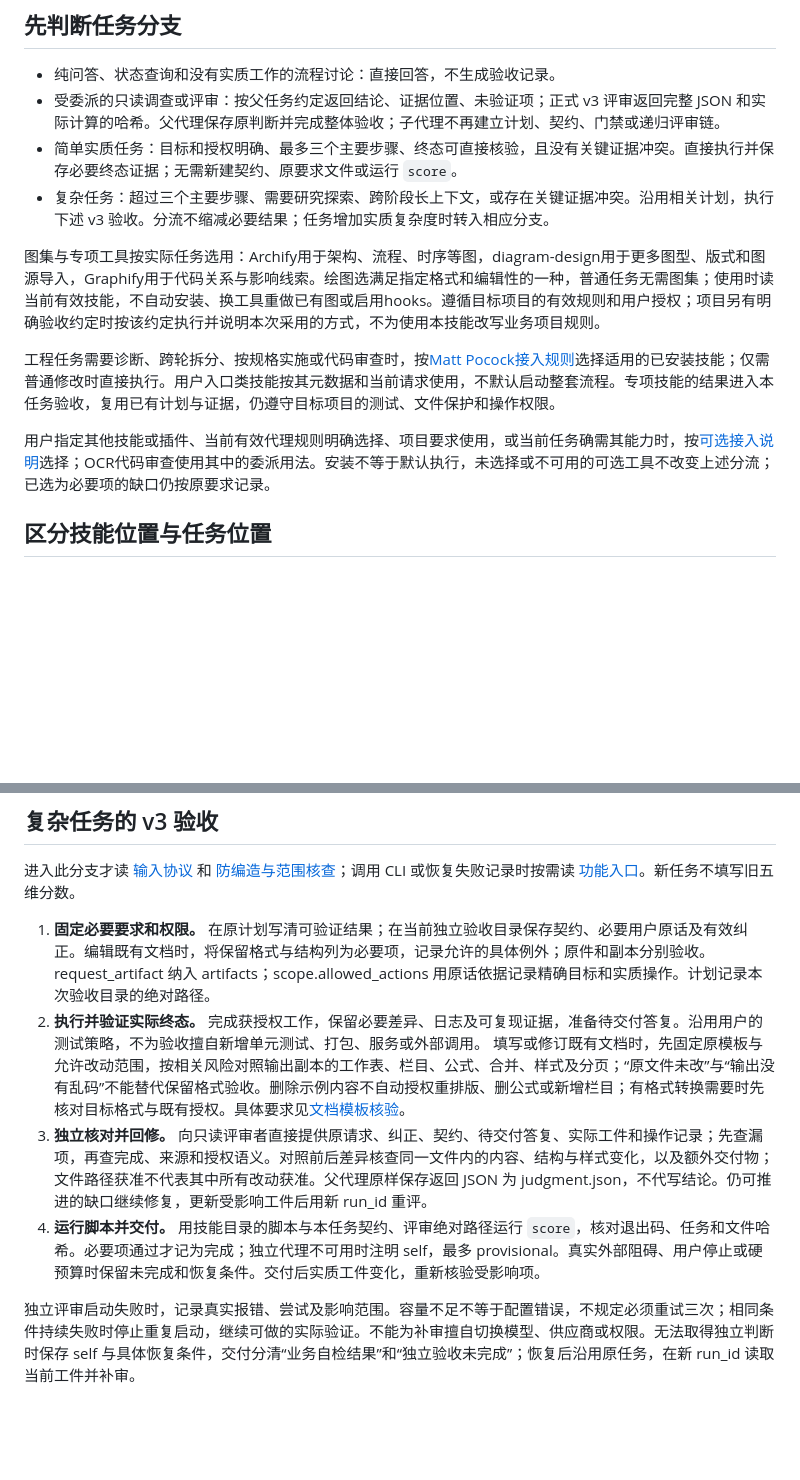
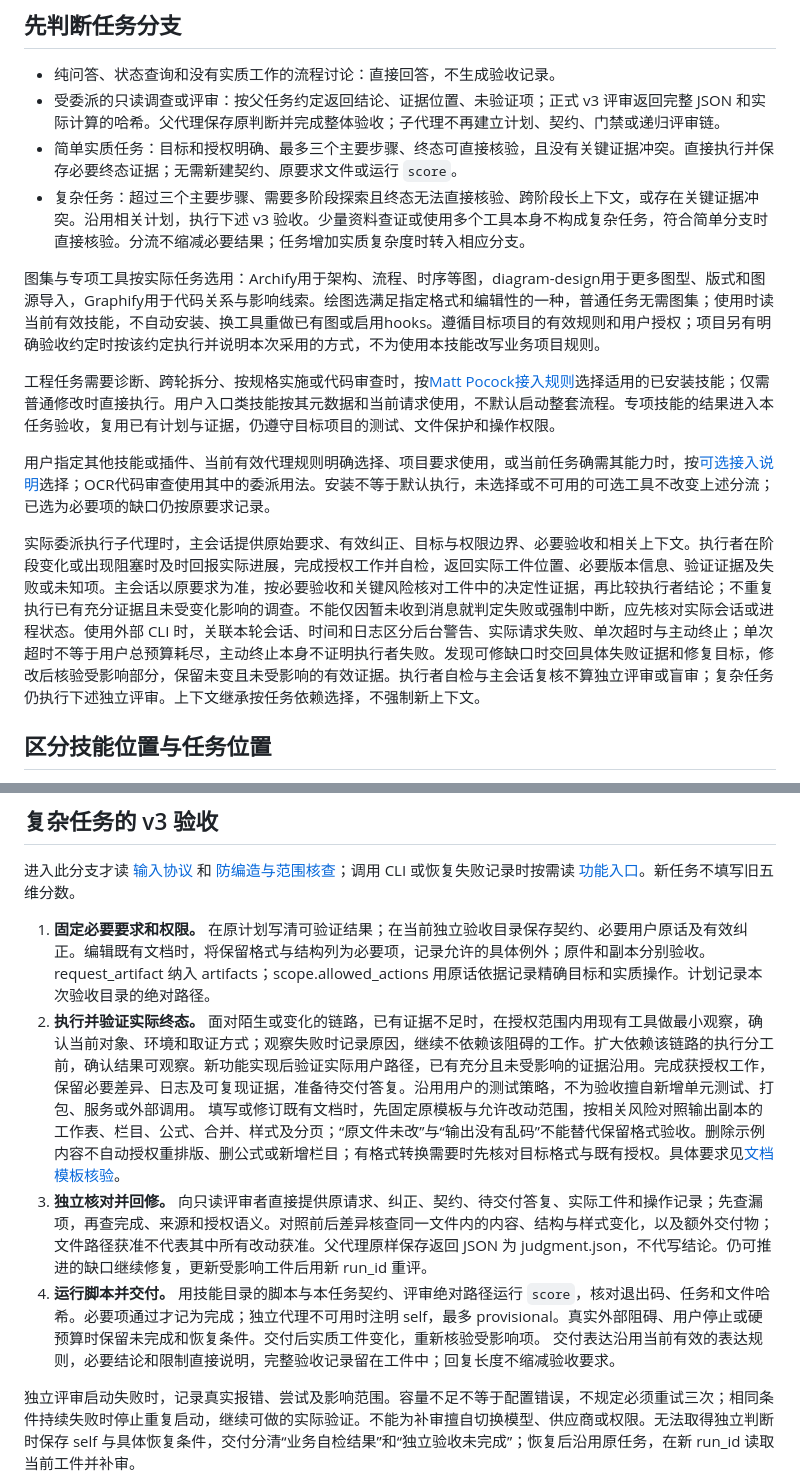
Before and after one commit to Pjhhhhh/agent-workflow, a Markdown page: skills/work-eval/SKILL.md, 2 parts joined by grey strips. Rendered like a GitHub page; blank space fills up the shorter version.

Commit message:
docs(work-eval): 完善任务分流和委派验证回修边界

```diff
--- a/skills/work-eval/SKILL.md
+++ b/skills/work-eval/SKILL.md
@@ -15,13 +15,15 @@ description: 代码开发、文档修改填写、电脑操作和资料研究的
 - 纯问答、状态查询和没有实质工作的流程讨论：直接回答，不生成验收记录。
 - 受委派的只读调查或评审：按父任务约定返回结论、证据位置、未验证项；正式 v3 评审返回完整 JSON 和实际计算的哈希。父代理保存原判断并完成整体验收；子代理不再建立计划、契约、门禁或递归评审链。
 - 简单实质任务：目标和授权明确、最多三个主要步骤、终态可直接核验，且没有关键证据冲突。直接执行并保存必要终态证据；无需新建契约、原要求文件或运行 `score`。
-- 复杂任务：超过三个主要步骤、需要研究探索、跨阶段长上下文，或存在关键证据冲突。沿用相关计划，执行下述 v3 验收。分流不缩减必要结果；任务增加实质复杂度时转入相应分支。
+- 复杂任务：超过三个主要步骤、需要多阶段探索且终态无法直接核验、跨阶段长上下文，或存在关键证据冲突。沿用相关计划，执行下述 v3 验收。少量资料查证或使用多个工具本身不构成复杂任务，符合简单分支时直接核验。分流不缩减必要结果；任务增加实质复杂度时转入相应分支。
 
 图集与专项工具按实际任务选用：Archify用于架构、流程、时序等图，diagram-design用于更多图型、版式和图源导入，Graphify用于代码关系与影响线索。绘图选满足指定格式和编辑性的一种，普通任务无需图集；使用时读当前有效技能，不自动安装、换工具重做已有图或启用hooks。遵循目标项目的有效规则和用户授权；项目另有明确验收约定时按该约定执行并说明本次采用的方式，不为使用本技能改写业务项目规则。
 
 工程任务需要诊断、跨轮拆分、按规格实施或代码审查时，按[Matt Pocock接入规则](references/matt-pocock.md)选择适用的已安装技能；仅需普通修改时直接执行。用户入口类技能按其元数据和当前请求使用，不默认启动整套流程。专项技能的结果进入本任务验收，复用已有计划与证据，仍遵守目标项目的测试、文件保护和操作权限。
 
 用户指定其他技能或插件、当前有效代理规则明确选择、项目要求使用，或当前任务确需其能力时，按[可选接入说明](references/optional-integrations.md)选择；OCR代码审查使用其中的委派用法。安装不等于默认执行，未选择或不可用的可选工具不改变上述分流；已选为必要项的缺口仍按原要求记录。
+
+实际委派执行子代理时，主会话提供原始要求、有效纠正、目标与权限边界、必要验收和相关上下文。执行者在阶段变化或出现阻塞时及时回报实际进展，完成授权工作并自检，返回实际工件位置、必要版本信息、验证证据及失败或未知项。主会话以原要求为准，按必要验收和关键风险核对工件中的决定性证据，再比较执行者结论；不重复执行已有充分证据且未受变化影响的调查。不能仅因暂未收到消息就判定失败或强制中断，应先核对实际会话或进程状态。使用外部 CLI 时，关联本轮会话、时间和日志区分后台警告、实际请求失败、单次超时与主动终止；单次超时不等于用户总预算耗尽，主动终止本身不证明执行者失败。发现可修缺口时交回具体失败证据和修复目标，修改后核验受影响部分，保留未变且未受影响的有效证据。执行者自检与主会话复核不算独立评审或盲审；复杂任务仍执行下述独立评审。上下文继承按任务依赖选择，不强制新上下文。
 
 ## 区分技能位置与任务位置
 
@@ -43,10 +45,10 @@ python3 -c 'from pathlib import Path; print(Path("~/.agents/skills/work-eval").e
 进入此分支才读 [输入协议](references/rubric.md) 和 [防编造与范围核查](references/safety.md)；调用 CLI 或恢复失败记录时按需读 [功能入口](references/features.md)。新任务不填写旧五维分数。
 
 1. **固定必要要求和权限。** 在原计划写清可验证结果；在当前独立验收目录保存契约、必要用户原话及有效纠正。编辑既有文档时，将保留格式与结构列为必要项，记录允许的具体例外；原件和副本分别验收。request_artifact 纳入 artifacts；scope.allowed_actions 用原话依据记录精确目标和实质操作。计划记录本次验收目录的绝对路径。
-2. **执行并验证实际终态。** 完成获授权工作，保留必要差异、日志及可复现证据，准备待交付答复。沿用用户的测试策略，不为验收擅自新增单元测试、打包、服务或外部调用。
+2. **执行并验证实际终态。** 面对陌生或变化的链路，已有证据不足时，在授权范围内用现有工具做最小观察，确认当前对象、环境和取证方式；观察失败时记录原因，继续不依赖该阻碍的工作。扩大依赖该链路的执行分工前，确认结果可观察。新功能实现后验证实际用户路径，已有充分且未受影响的证据沿用。完成获授权工作，保留必要差异、日志及可复现证据，准备待交付答复。沿用用户的测试策略，不为验收擅自新增单元测试、打包、服务或外部调用。
    填写或修订既有文档时，先固定原模板与允许改动范围，按相关风险对照输出副本的工作表、栏目、公式、合并、样式及分页；“原文件未改”与“输出没有乱码”不能替代保留格式验收。删除示例内容不自动授权重排版、删公式或新增栏目；有格式转换需要时先核对目标格式与既有授权。具体要求见[文档模板核验](references/safety.md#文档模板核验)。
 3. **独立核对并回修。** 向只读评审者直接提供原请求、纠正、契约、待交付答复、实际工件和操作记录；先查漏项，再查完成、来源和授权语义。对照前后差异核查同一文件内的内容、结构与样式变化，以及额外交付物；文件路径获准不代表其中所有改动获准。父代理原样保存返回 JSON 为 judgment.json，不代写结论。仍可推进的缺口继续修复，更新受影响工件后用新 run_id 重评。
-4. **运行脚本并交付。** 用技能目录的脚本与本任务契约、评审绝对路径运行 `score`，核对退出码、任务和文件哈希。必要项通过才记为完成；独立代理不可用时注明 self，最多 provisional。真实外部阻碍、用户停止或硬预算时保留未完成和恢复条件。交付后实质工件变化，重新核验受影响项。
+4. **运行脚本并交付。** 用技能目录的脚本与本任务契约、评审绝对路径运行 `score`，核对退出码、任务和文件哈希。必要项通过才记为完成；独立代理不可用时注明 self，最多 provisional。真实外部阻碍、用户停止或硬预算时保留未完成和恢复条件。交付后实质工件变化，重新核验受影响项。 交付表达沿用当前有效的表达规则，必要结论和限制直接说明，完整验收记录留在工件中；回复长度不缩减验收要求。
 
 独立评审启动失败时，记录真实报错、尝试及影响范围。容量不足不等于配置错误，不规定必须重试三次；相同条件持续失败时停止重复启动，继续可做的实际验证。不能为补审擅自切换模型、供应商或权限。无法取得独立判断时保存 self 与具体恢复条件，交付分清“业务自检结果”和“独立验收未完成”；恢复后沿用原任务，在新 run_id 读取当前工件并补审。
 
```
Also changed, not shown: 1 other file.
